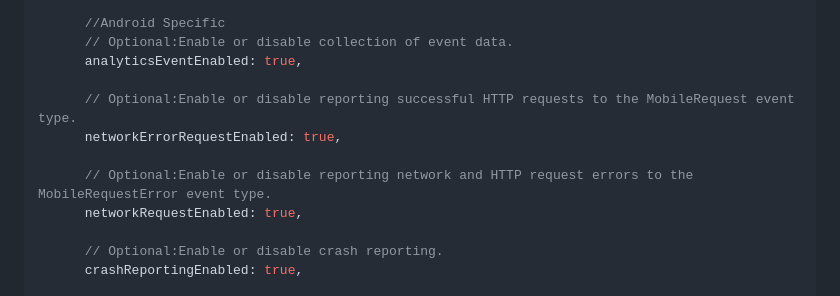
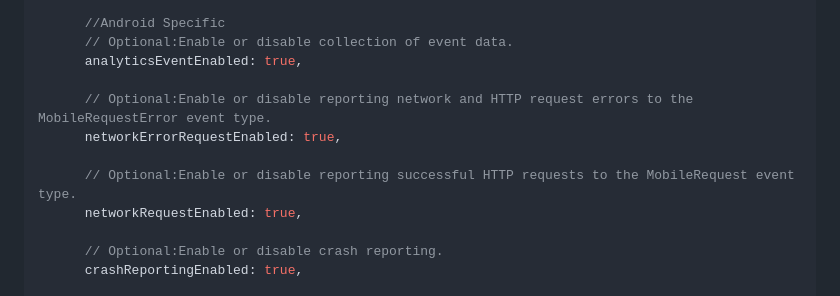
Before and after one commit to newrelic/newrelic-flutter-agent, a Markdown page: README.md, the part around the change. GitHub-like rendering.

Commit message:
Fix README (#53)

```diff
--- a/README.md
+++ b/README.md
@@ -68,10 +68,10 @@ import 'package:newrelic_mobile/newrelic_mobile.dart';
       // Optional:Enable or disable collection of event data.
       analyticsEventEnabled: true,
 
-      // Optional:Enable or disable reporting successful HTTP requests to the MobileRequest event type.
+      // Optional:Enable or disable reporting network and HTTP request errors to the MobileRequestError event type.
       networkErrorRequestEnabled: true,
 
-      // Optional:Enable or disable reporting network and HTTP request errors to the MobileRequestError event type.
+      // Optional:Enable or disable reporting successful HTTP requests to the MobileRequest event type.
       networkRequestEnabled: true,
 
       // Optional:Enable or disable crash reporting.
```
